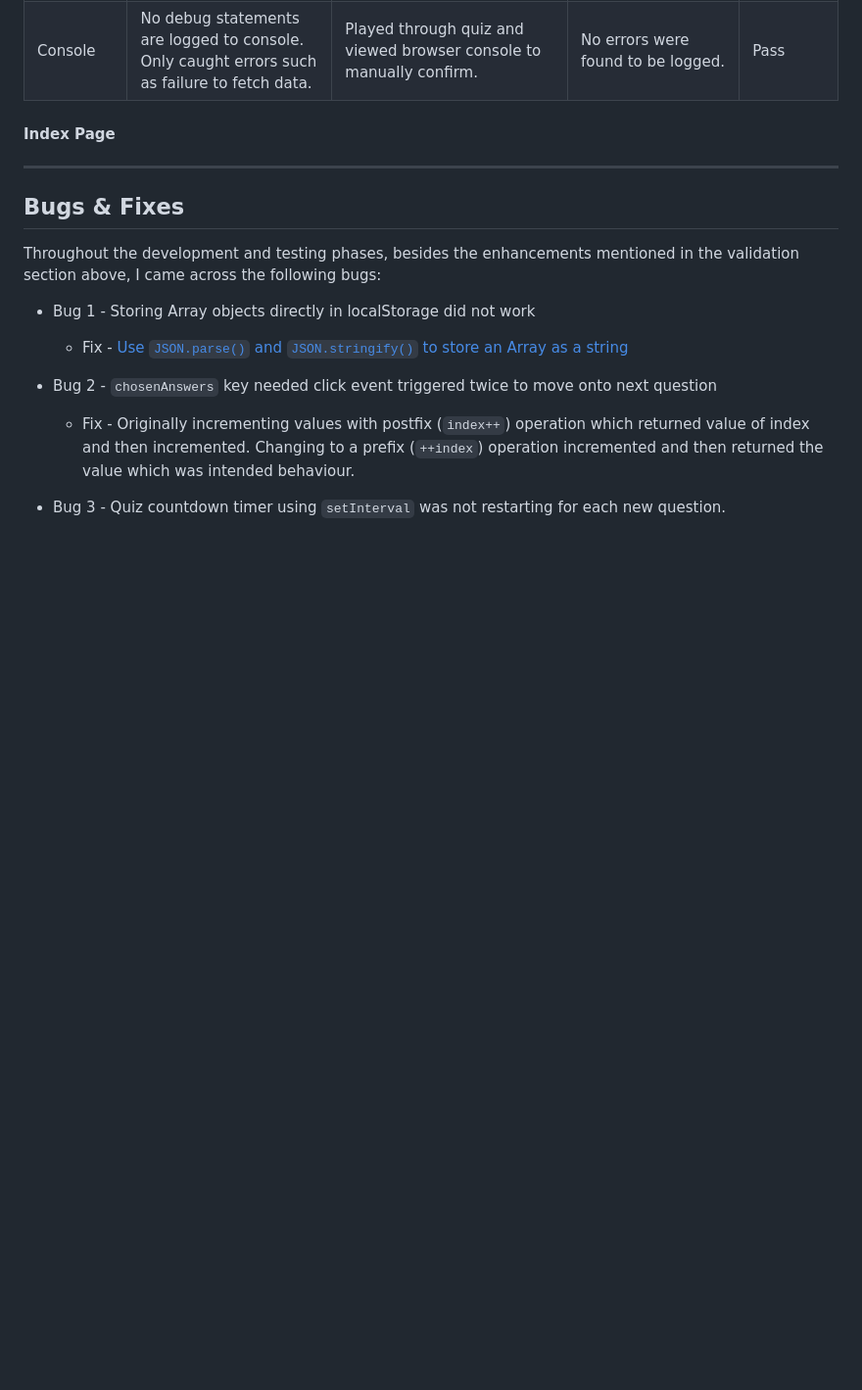
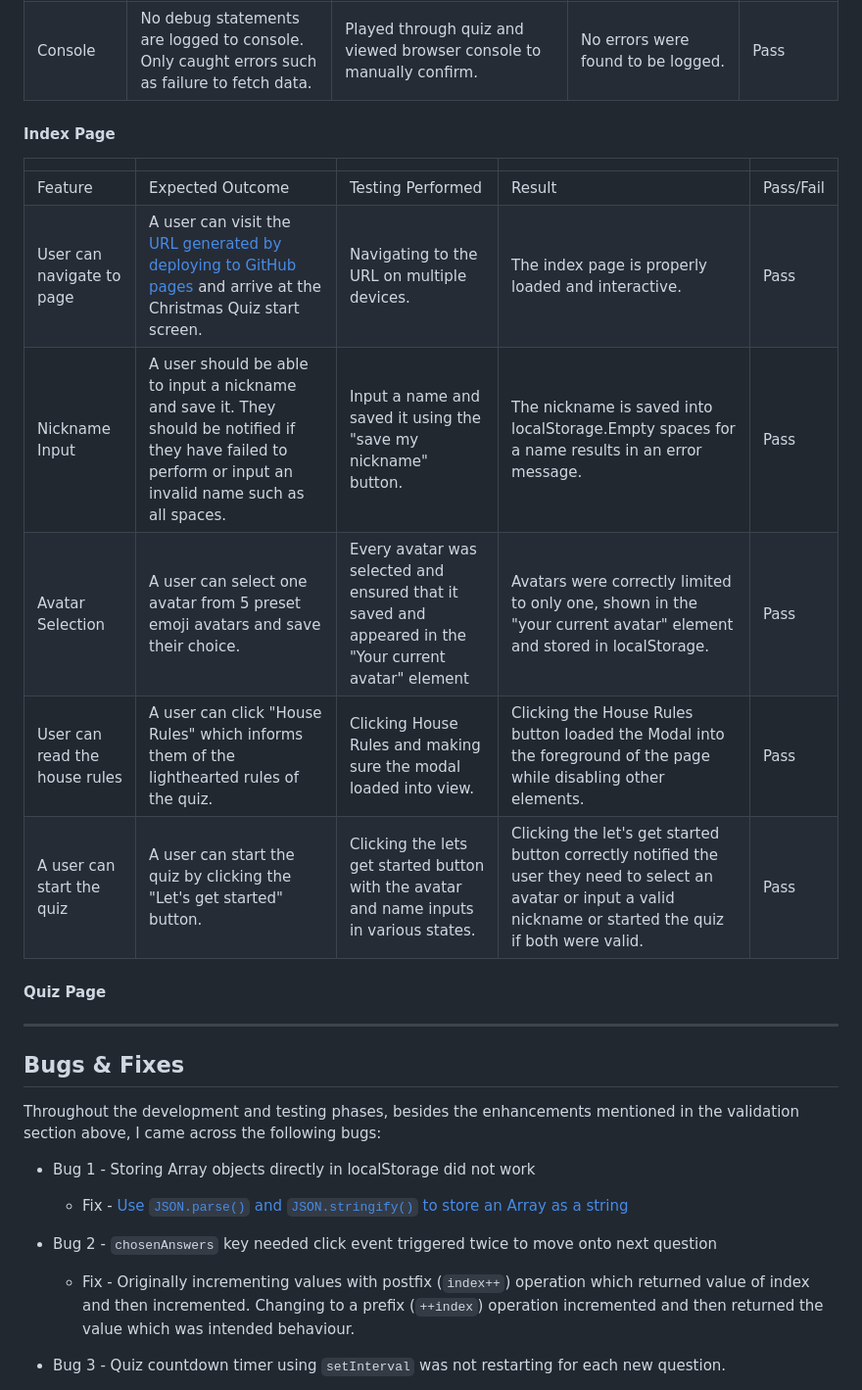
Before and after one commit to Ffionhaf96/msp-2-christmas-quiz, a Markdown page: TESTING.md, the part around the change. Shown: that part at 98% size. GitHub-like rendering; blank space fills up the shorter version.

Commit message:
docs: Index page feature testing

```diff
--- a/TESTING.md
+++ b/TESTING.md
@@ -301,6 +301,17 @@ The site was tested on the following browsers.
 
 
 #### Index Page
+|                               |                                                                                                                                                                                |                                                                                                       |                                                                                                                                                                   |           |
+|-------------------------------|--------------------------------------------------------------------------------------------------------------------------------------------------------------------------------|-------------------------------------------------------------------------------------------------------|-------------------------------------------------------------------------------------------------------------------------------------------------------------------|-----------|
+| Feature                       | Expected Outcome                                                                                                                                                               | Testing Performed                                                                                     | Result                                                                                                                                                            | Pass/Fail |
+| User can navigate to page     | A user can visit the [URL generated by deploying to GitHub pages](https://ffionhaf96.github.io/msp-2-christmas-quiz/index.html) and arrive at the Christmas Quiz start screen. | Navigating to the URL on multiple devices.                                                            | The index page is properly loaded and interactive.                                                                                                                | Pass      |
+| Nickname Input                | A user should be able to input a nickname and save it. They should be notified if they have failed to perform or input an invalid name such as all spaces.                     | Input a name and saved it using the "save my nickname" button.                                        | The nickname is saved into localStorage.Empty spaces for a name results in an error message.                                                                      | Pass      |
+| Avatar Selection              | A user can select one avatar from 5 preset emoji avatars and save their choice.                                                                                                | Every avatar was selected and ensured that it saved and appeared in the "Your current avatar" element | Avatars were correctly limited to only one, shown in the "your current avatar" element and stored in localStorage.                                                | Pass      |
+| User can read the house rules | A user can click "House Rules" which informs them of the lighthearted rules of the quiz.                                                                                       | Clicking House Rules and making sure the modal loaded into view.                                      | Clicking the House Rules button loaded the Modal into the foreground of the page while disabling other elements.                                                  | Pass      |
+| A user can start the quiz     | A user can start the quiz by clicking the "Let's get started" button.                                                                                                          | Clicking the lets get started button with the avatar and name inputs in various states.               | Clicking the let's get started button correctly notified the user they need to select an avatar or input a valid nickname or started the quiz if both were valid. | Pass      |
+
+
+#### Quiz Page
 
 
 - - -
```
